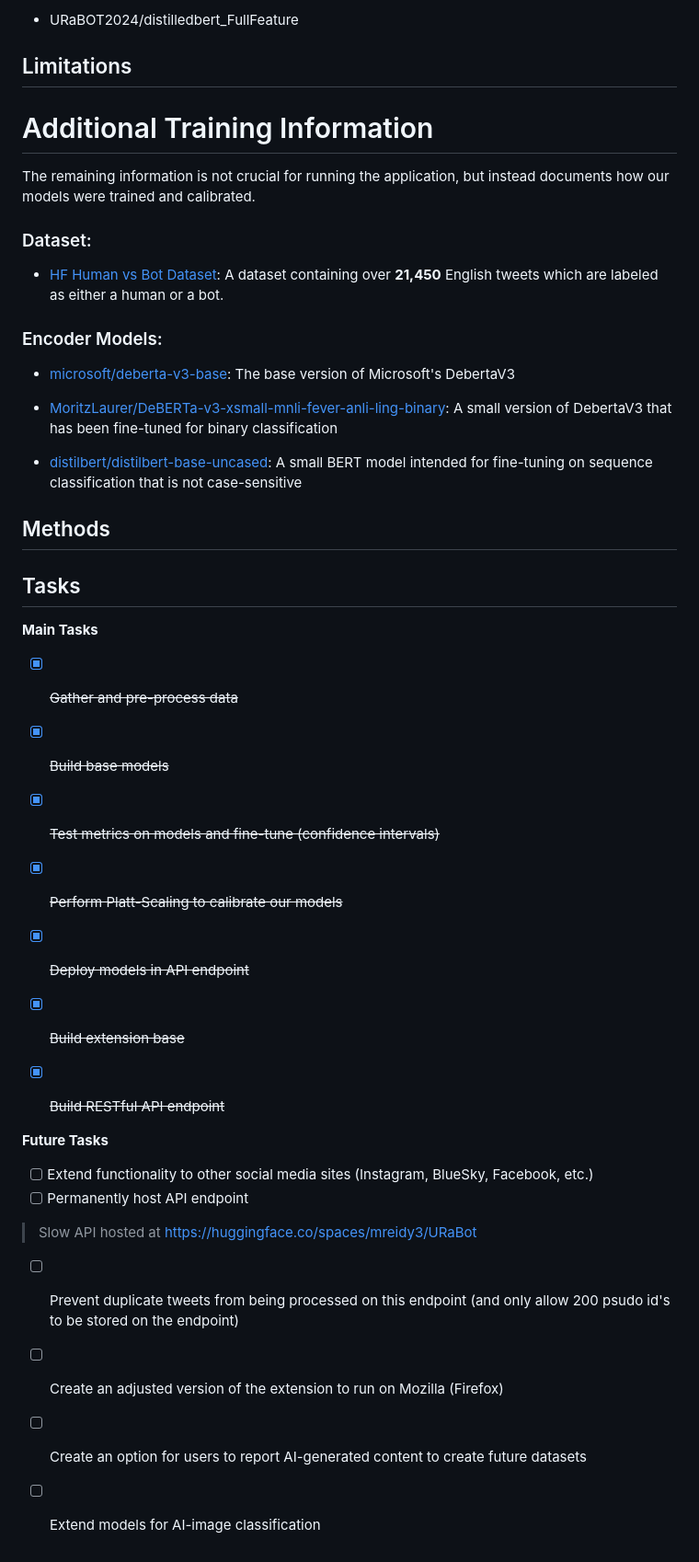
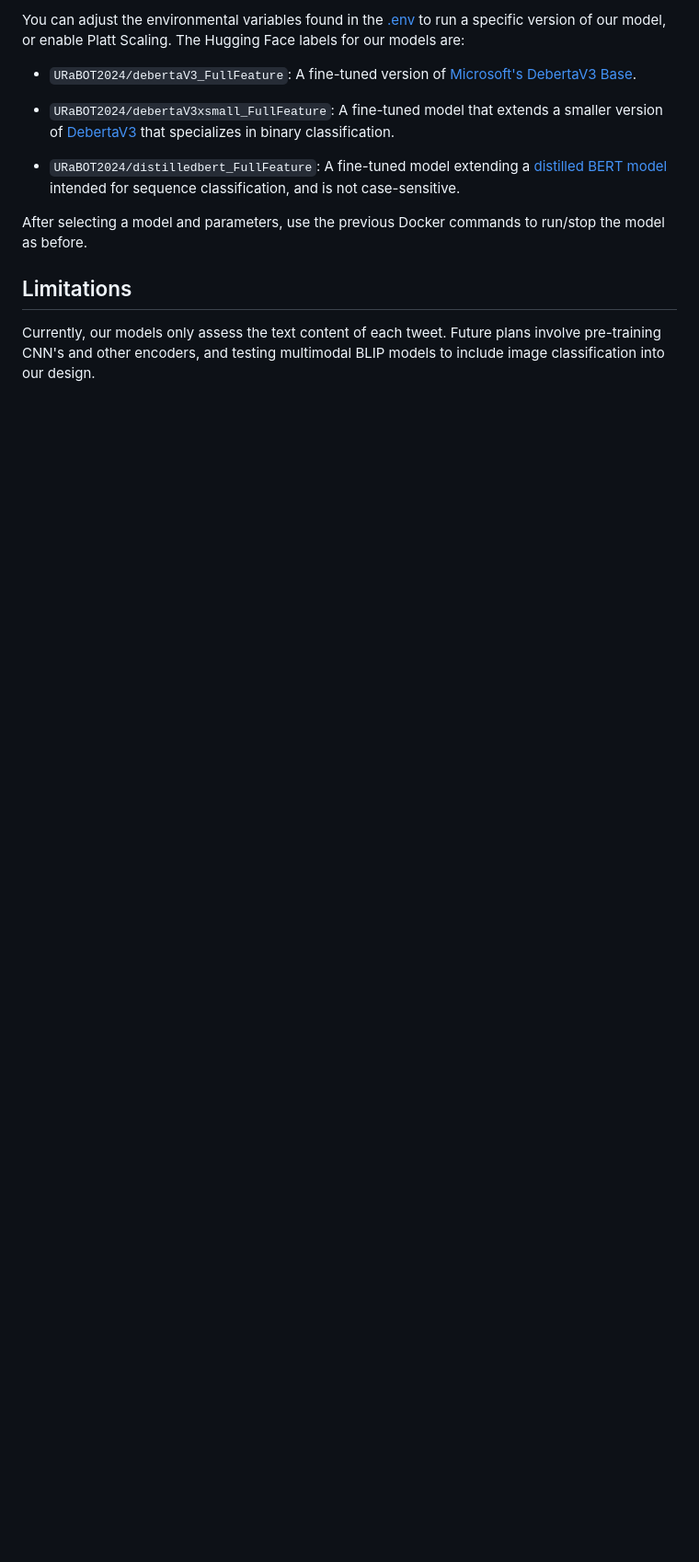
Before and after one commit to notred27/URaBOT, a Markdown page: README.md, the part around one of its changes. Shown at 92% size. GitHub-like rendering; blank space fills up the shorter version.

```diff
--- a/README.md
+++ b/README.md
@@ -60,46 +89,16 @@ You can additionally adjust the environmental variables found in the [.env](API/
 
-- URaBOT2024/distilledbert_FullFeature
+You can adjust the environmental variables found in the [.env](API/LocalInference/.env) to run a specific version of our model, or enable Platt Scaling. The Hugging Face labels for our models are:
+
+- `URaBOT2024/debertaV3_FullFeature`: A fine-tuned version of [Microsoft's DebertaV3 Base](https://huggingface.co/microsoft/deberta-v3-base).
+
+- `URaBOT2024/debertaV3xsmall_FullFeature`: A fine-tuned model that extends a smaller version of [DebertaV3](https://huggingface.co/MoritzLaurer/DeBERTa-v3-xsmall-mnli-fever-anli-ling-binary) that specializes in binary classification.
+
+- `URaBOT2024/distilledbert_FullFeature`: A fine-tuned model extending a [distilled BERT model](https://huggingface.co/distilbert/distilbert-base-uncased) intended for sequence classification, and is not case-sensitive.
+
+After selecting a model and parameters, use the previous Docker commands to run/stop the model as before.
+
+
 
 ## Limitations
 
-
-
-# Additional Training Information
-
-The remaining information is not crucial for running the application, but instead documents how our models were trained and calibrated.
-
-### Dataset:
-
-- [HF Human vs Bot Dataset](https://huggingface.co/datasets/airt-ml/twitter-human-bots): A dataset containing over **21,450** English tweets which are labeled as either a human or a bot.
-
-### Encoder Models:
-
-- [microsoft/deberta-v3-base](https://huggingface.co/microsoft/deberta-v3-base): The base version of Microsoft's DebertaV3
-
-- [MoritzLaurer/DeBERTa-v3-xsmall-mnli-fever-anli-ling-binary](https://huggingface.co/MoritzLaurer/DeBERTa-v3-xsmall-mnli-fever-anli-ling-binary): A small version of DebertaV3 that has been fine-tuned for binary classification
-
-- [distilbert/distilbert-base-uncased](https://huggingface.co/distilbert/distilbert-base-uncased): A small BERT model intended for fine-tuning on sequence classification that is not case-sensitive
-
-## Methods
-
-## Tasks
-**Main Tasks**
-- [x] ~~Gather and pre-process data~~
-- [x] ~~Build base models~~
-- [x] ~~Test metrics on models and fine-tune (confidence intervals)~~
-- [x] ~~Perform Platt-Scaling to calibrate our models~~
-- [x] ~~Deploy models in API endpoint~~
-- [x] ~~Build extension base~~
-- [x] ~~Build RESTful API endpoint~~
-
-
-**Future Tasks**
-- [ ] Extend functionality to other social media sites (Instagram, BlueSky, Facebook, etc.)
-- [ ] Permanently host API endpoint
-
-> Slow API hosted at https://huggingface.co/spaces/mreidy3/URaBot
-- [ ] Prevent duplicate tweets from being processed on this endpoint (and only allow 200 psudo id's to be stored on the endpoint)
-
-- [ ] Create an adjusted version of the extension to run on Mozilla (Firefox)
-- [ ] Create an option for users to report AI-generated content to create future datasets
-- [ ] Extend models for AI-image classification
+Currently, our models only assess the text content of each tweet. Future plans involve pre-training CNN's and other encoders, and testing multimodal BLIP models to include image classification into our design.
```
Also changed, not shown: other parts of README.md (+63 -34 lines).
